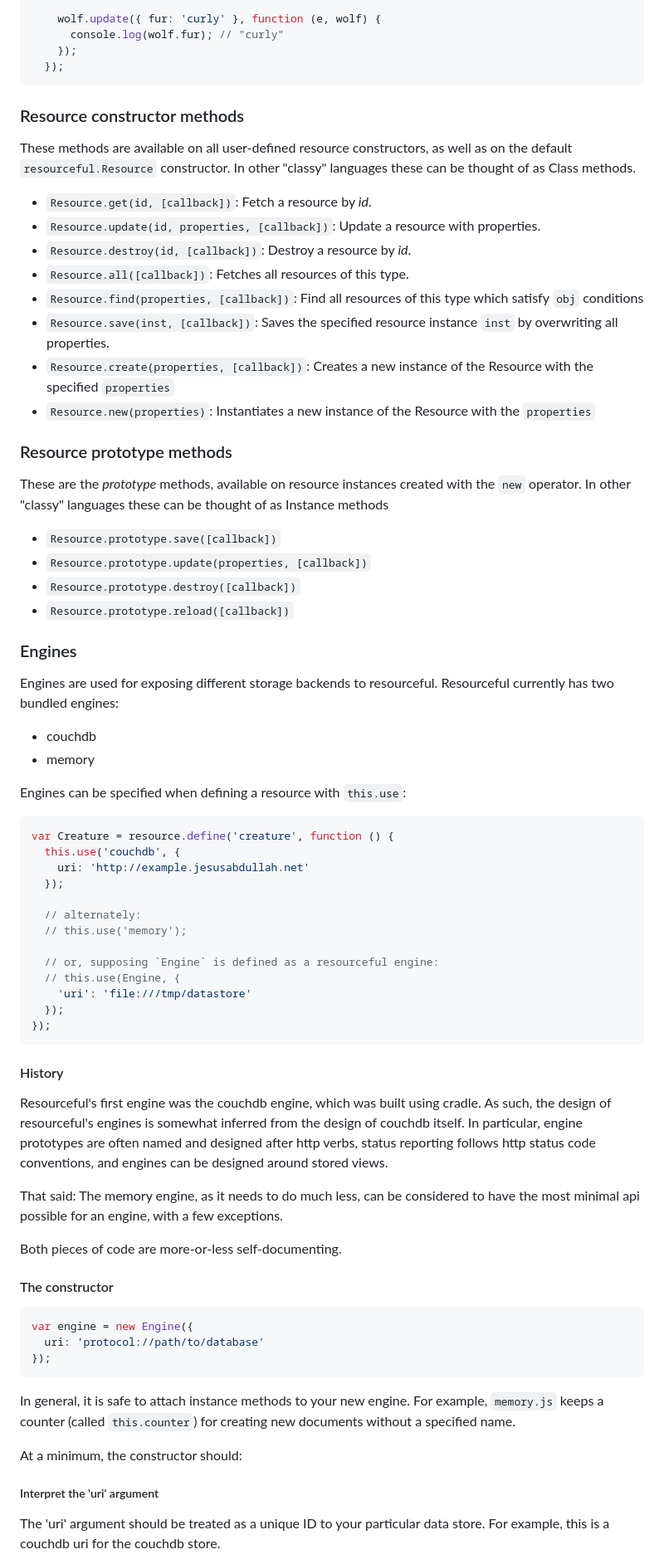
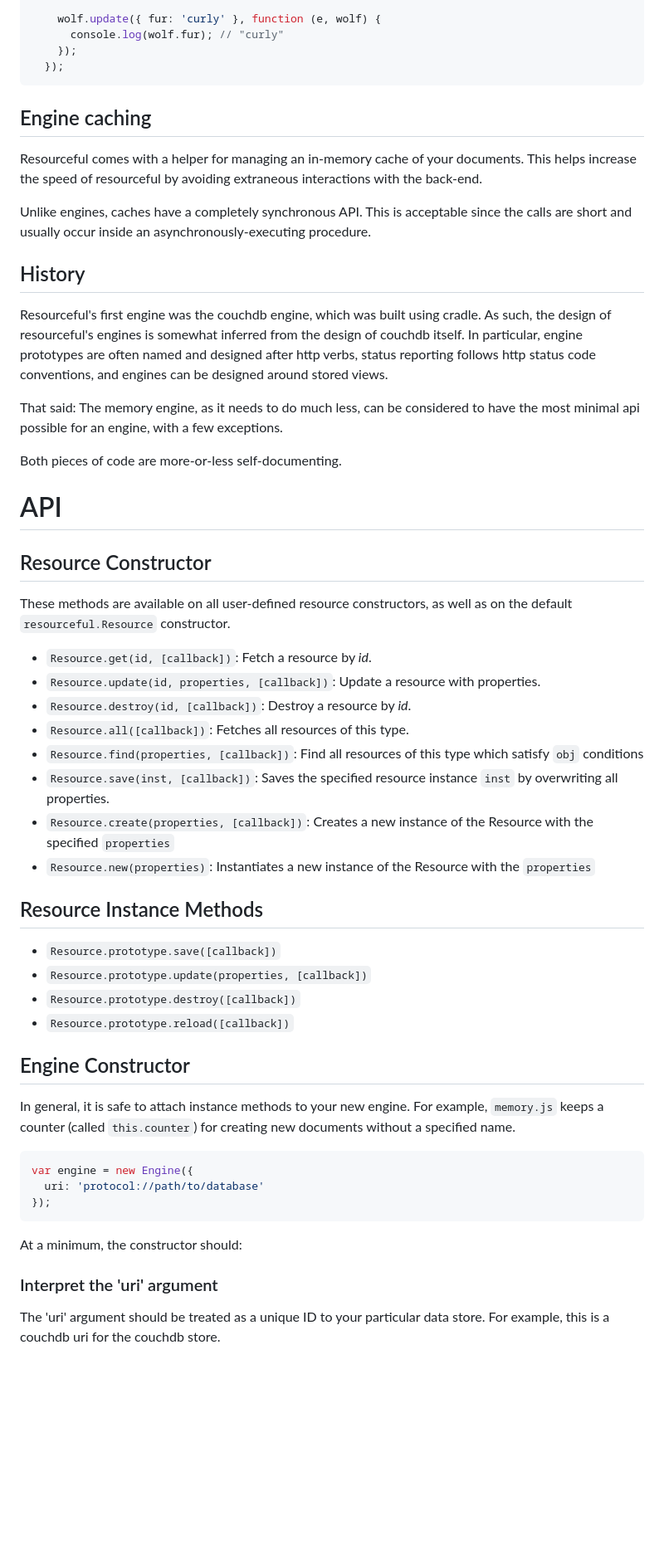
Before and after one commit to flatiron/resourceful, a Markdown page: README.md, the part around the change printed below. Shown: that part at 83% size. GitHub-like rendering; blank space fills up the shorter version.

````diff
--- a/README.md
+++ b/README.md
@@ -204,11 +240,23 @@ Assuming we have already defined a ''Wolf'' resource with name, age, and fur pro
   });
 ```
 
+<a name="cache"></a>
+## Engine caching
+Resourceful comes with a helper for managing an in-memory cache of your documents. This helps increase the speed of resourceful by avoiding extraneous interactions with the back-end.
 
+Unlike engines, caches have a completely synchronous API. This is acceptable since the calls are short and usually occur inside an asynchronously-executing procedure.
 
-### Resource constructor methods
+## History
+Resourceful's first engine was the couchdb engine, which was built using cradle. As such, the design of resourceful's engines is somewhat inferred from the design of couchdb itself. In particular, engine prototypes are often named and designed after http verbs, status reporting follows http status code conventions, and engines can be designed around stored views.
 
-These methods are available on all user-defined resource constructors, as well as on the default `resourceful.Resource` constructor. In other "classy" languages these can be thought of as Class methods.
+That said: The memory engine, as it needs to do much less, can be considered to have the most minimal api possible for an engine, with a few exceptions.
+
+Both pieces of code are more-or-less self-documenting.
+
+# API
+
+## Resource Constructor
+These methods are available on all user-defined resource constructors, as well as on the default `resourceful.Resource` constructor.
 
 * `Resource.get(id, [callback])`: Fetch a resource by *id*.
 * `Resource.update(id, properties, [callback])`: Update a resource with properties.
@@ -219,49 +267,15 @@ These methods are available on all user-defined resource constructors, as well a
 * `Resource.create(properties, [callback])`: Creates a new instance of the Resource with the specified `properties`
 * `Resource.new(properties)`: Instantiates a new instance of the Resource with the `properties`
 
-### Resource prototype methods
-
-These are the *prototype* methods, available on resource instances created with the `new` operator. In other "classy" languages these can be thought of as Instance methods
+## Resource Instance Methods
 
 * `Resource.prototype.save([callback])`
 * `Resource.prototype.update(properties, [callback])`
 * `Resource.prototype.destroy([callback])`
 * `Resource.prototype.reload([callback])`
 
-### Engines
-
-Engines are used for exposing different storage backends to resourceful. Resourceful currently has two bundled engines:
-
-* couchdb
-* memory
-
-Engines can be specified when defining a resource with `this.use`:
-
-```js
-var Creature = resource.define('creature', function () {
-  this.use('couchdb', {
-    uri: 'http://example.jesusabdullah.net'
-  });
-
-  // alternately:
-  // this.use('memory');
-
-  // or, supposing `Engine` is defined as a resourceful engine:
-  // this.use(Engine, {
-    'uri': 'file:///tmp/datastore'
-  });
-});
-```
-
-#### History
-
-Resourceful's first engine was the couchdb engine, which was built using cradle. As such, the design of resourceful's engines is somewhat inferred from the design of couchdb itself. In particular, engine prototypes are often named and designed after http verbs, status reporting follows http status code conventions, and engines can be designed around stored views.
-
-That said: The memory engine, as it needs to do much less, can be considered to have the most minimal api possible for an engine, with a few exceptions.
-
-Both pieces of code are more-or-less self-documenting.
-
-#### The constructor
+## Engine Constructor
+In general, it is safe to attach instance methods to your new engine. For example, `memory.js` keeps a counter (called `this.counter`) for creating new documents without a specified name.
 
 ```js
 var engine = new Engine({
@@ -269,12 +283,9 @@ var engine = new Engine({
 });
 ```
 
-In general, it is safe to attach instance methods to your new engine. For example, `memory.js` keeps a counter (called `this.counter`) for creating new documents without a specified name.
-
 At a minimum, the constructor should:
 
-##### Interpret the 'uri' argument
-
+### Interpret the 'uri' argument
 The 'uri' argument should be treated as a unique ID to your particular data store. For example, this is a couchdb uri for the couchdb store.
 
 In most cases the uri argument will correspond to a database url, but that's not always true. In the case of "memory", it's simply a legal javascript object property name.
````
Also changed, not shown: other parts of README.md (+151 -144 lines), resourceful.png (added).
